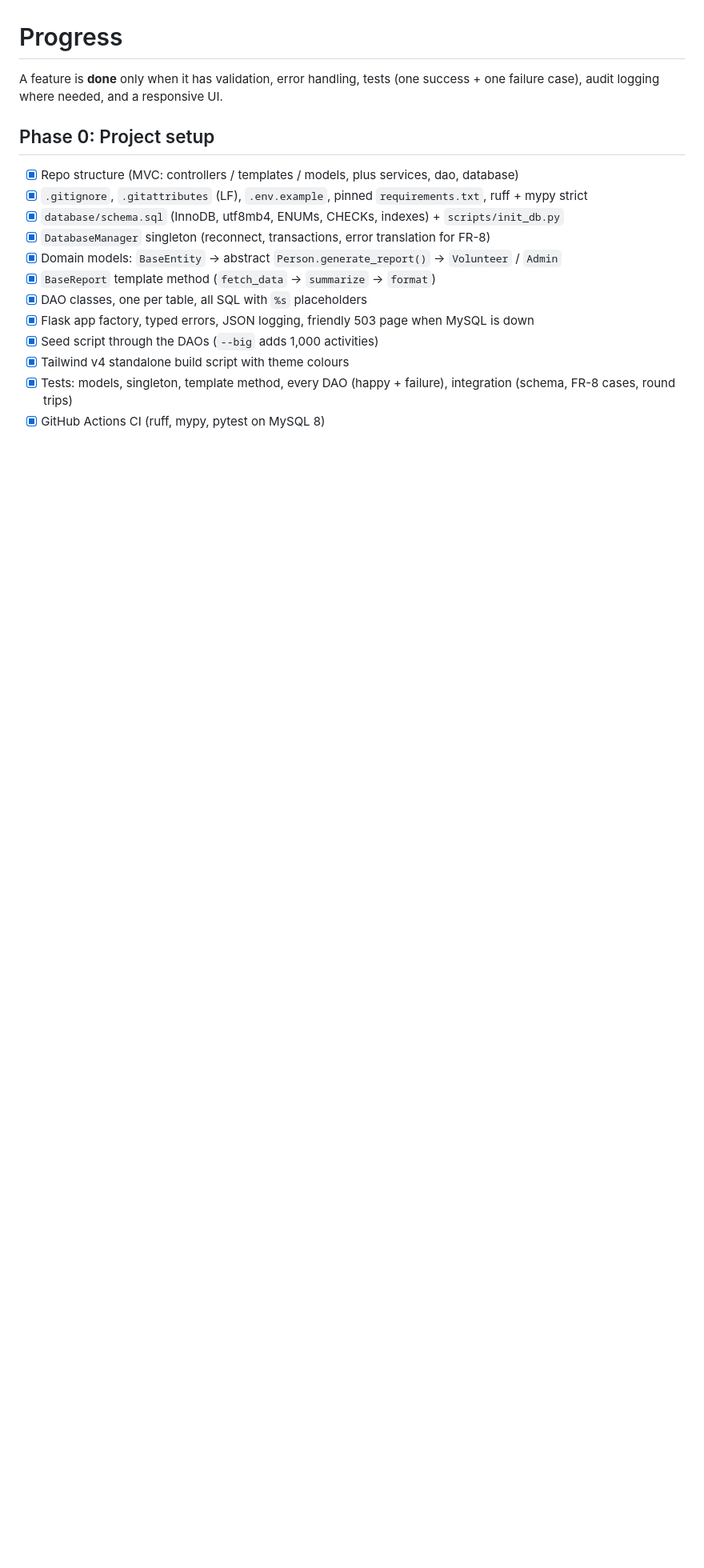
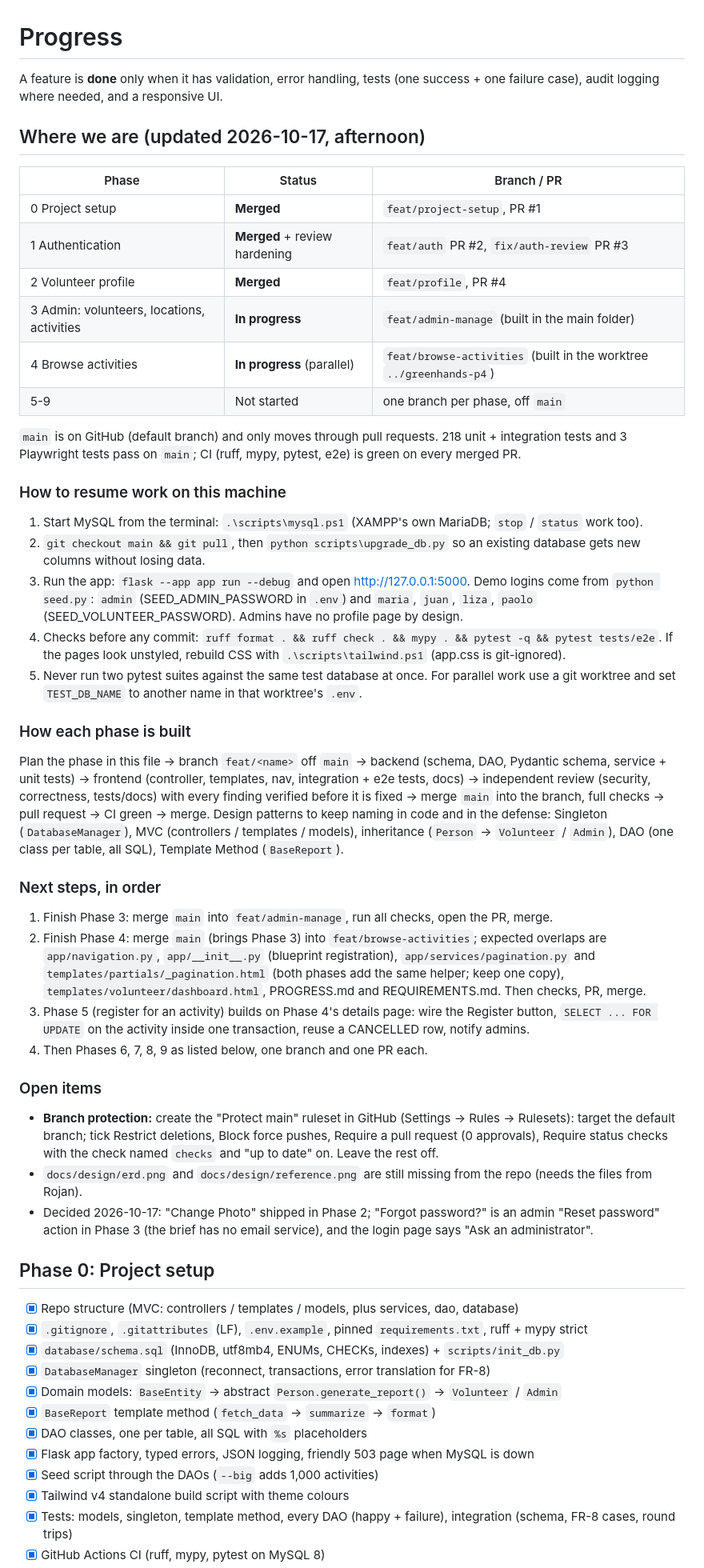
Before and after one commit to Rojan2003/greenhands, a Markdown page: PROGRESS.md, the part around one of its changes. Shown at 80% size. Rendered like a GitHub page; blank space fills up the shorter version.

Commit message:
docs: PROGRESS.md status table, resume steps, build process and next steps for hand-off
Co-Authored-By: Claude Fable 5.1 <noreply@anthropic.com>

```diff
--- a/PROGRESS.md
+++ b/PROGRESS.md
@@ -2,6 +2,60 @@
 
 A feature is **done** only when it has validation, error handling, tests (one success +
 one failure case), audit logging where needed, and a responsive UI.
+
+## Where we are (updated 2026-10-17, afternoon)
+
+| Phase | Status | Branch / PR |
+|---|---|---|
+| 0 Project setup | **Merged** | `feat/project-setup`, PR #1 |
+| 1 Authentication | **Merged** + review hardening | `feat/auth` PR #2, `fix/auth-review` PR #3 |
+| 2 Volunteer profile | **Merged** | `feat/profile`, PR #4 |
+| 3 Admin: volunteers, locations, activities | **In progress** | `feat/admin-manage` (built in the main folder) |
+| 4 Browse activities | **In progress** (parallel) | `feat/browse-activities` (built in the worktree `../greenhands-p4`) |
+| 5-9 | Not started | one branch per phase, off `main` |
+
+`main` is on GitHub (default branch) and only moves through pull requests. 218 unit +
+integration tests and 3 Playwright tests pass on `main`; CI (ruff, mypy, pytest, e2e) is
+green on every merged PR.
+
+### How to resume work on this machine
+1. Start MySQL from the terminal: `.\scripts\mysql.ps1` (XAMPP's own MariaDB; `stop` / `status` work too).
+2. `git checkout main && git pull`, then `python scripts\upgrade_db.py` so an existing database gets new columns without losing data.
+3. Run the app: `flask --app app run --debug` and open http://127.0.0.1:5000.
+   Demo logins come from `python seed.py`: `admin` (SEED_ADMIN_PASSWORD in `.env`) and
+   `maria`, `juan`, `liza`, `paolo` (SEED_VOLUNTEER_PASSWORD). Admins have no profile page by design.
+4. Checks before any commit: `ruff format . && ruff check . && mypy . && pytest -q && pytest tests/e2e`.
+   If the pages look unstyled, rebuild CSS with `.\scripts\tailwind.ps1` (app.css is git-ignored).
+5. Never run two pytest suites against the same test database at once. For parallel work use a
+   git worktree and set `TEST_DB_NAME` to another name in that worktree's `.env`.
+
+### How each phase is built
+Plan the phase in this file -> branch `feat/<name>` off `main` -> backend (schema, DAO, Pydantic
+schema, service + unit tests) -> frontend (controller, templates, nav, integration + e2e tests, docs)
+-> independent review (security, correctness, tests/docs) with every finding verified before it is
+fixed -> merge `main` into the branch, full checks -> pull request -> CI green -> merge. Design
+patterns to keep naming in code and in the defense: Singleton (`DatabaseManager`), MVC
+(controllers / templates / models), inheritance (`Person` -> `Volunteer` / `Admin`), DAO (one class
+per table, all SQL), Template Method (`BaseReport`).
+
+### Next steps, in order
+1. Finish Phase 3: merge `main` into `feat/admin-manage`, run all checks, open the PR, merge.
+2. Finish Phase 4: merge `main` (brings Phase 3) into `feat/browse-activities`; expected overlaps are
+   `app/navigation.py`, `app/__init__.py` (blueprint registration), `app/services/pagination.py` and
+   `templates/partials/_pagination.html` (both phases add the same helper; keep one copy),
+   `templates/volunteer/dashboard.html`, PROGRESS.md and REQUIREMENTS.md. Then checks, PR, merge.
+3. Phase 5 (register for an activity) builds on Phase 4's details page: wire the Register button,
+   `SELECT ... FOR UPDATE` on the activity inside one transaction, reuse a CANCELLED row, notify admins.
+4. Then Phases 6, 7, 8, 9 as listed below, one branch and one PR each.
+
+### Open items
+- **Branch protection:** create the "Protect main" ruleset in GitHub (Settings -> Rules -> Rulesets):
+  target the default branch; tick Restrict deletions, Block force pushes, Require a pull request
+  (0 approvals), Require status checks with the check named `checks` and "up to date" on. Leave the rest off.
+- `docs/design/erd.png` and `docs/design/reference.png` are still missing from the repo (needs the files from Rojan).
+- Decided 2026-10-17: "Change Photo" shipped in Phase 2; "Forgot password?" is an admin "Reset password"
+  action in Phase 3 (the brief has no email service), and the login page says "Ask an administrator".
+
 
 ## Phase 0: Project setup
 - [x] Repo structure (MVC: controllers / templates / models, plus services, dao, database)
```
Also changed, not shown: other parts of PROGRESS.md (+2 -14 lines).
